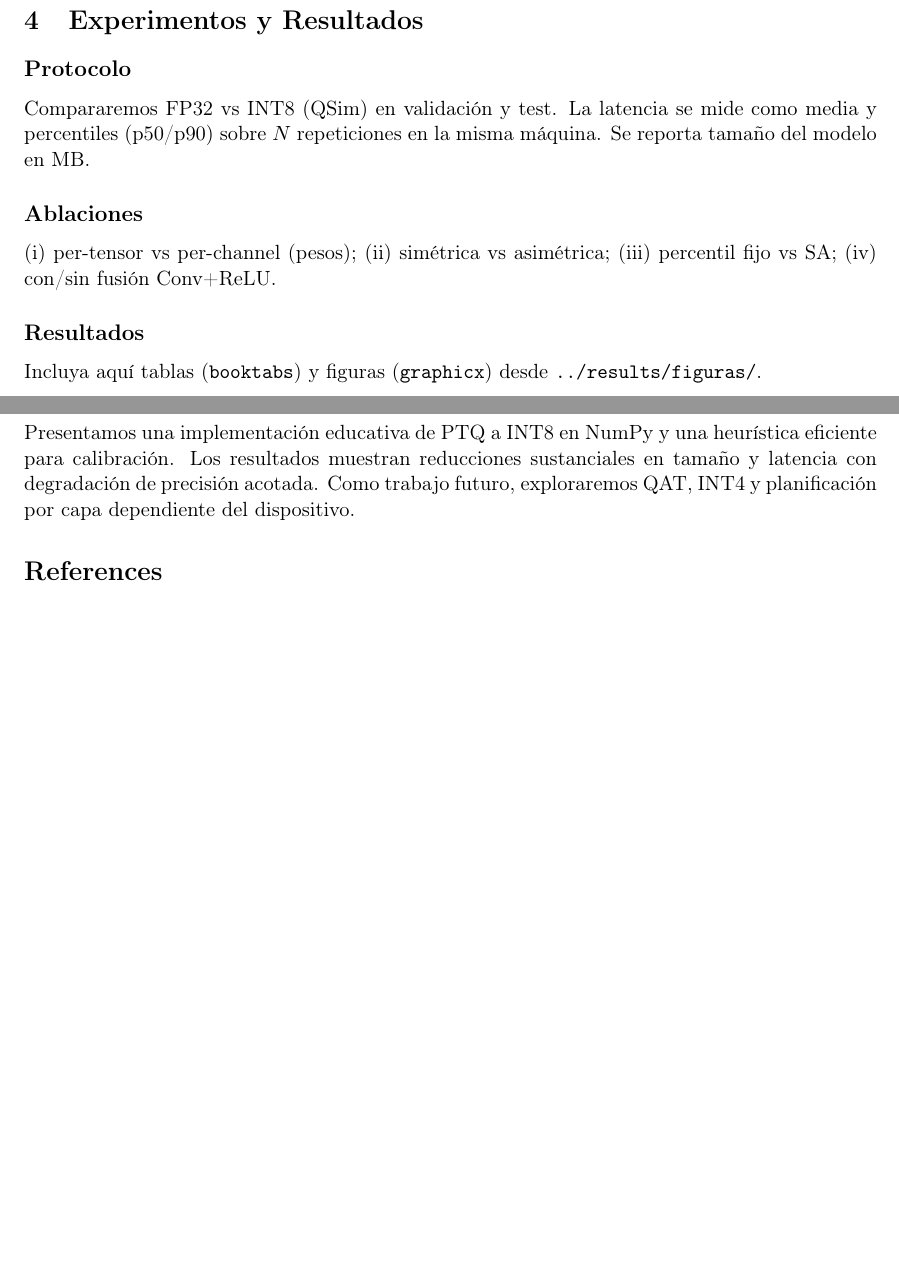
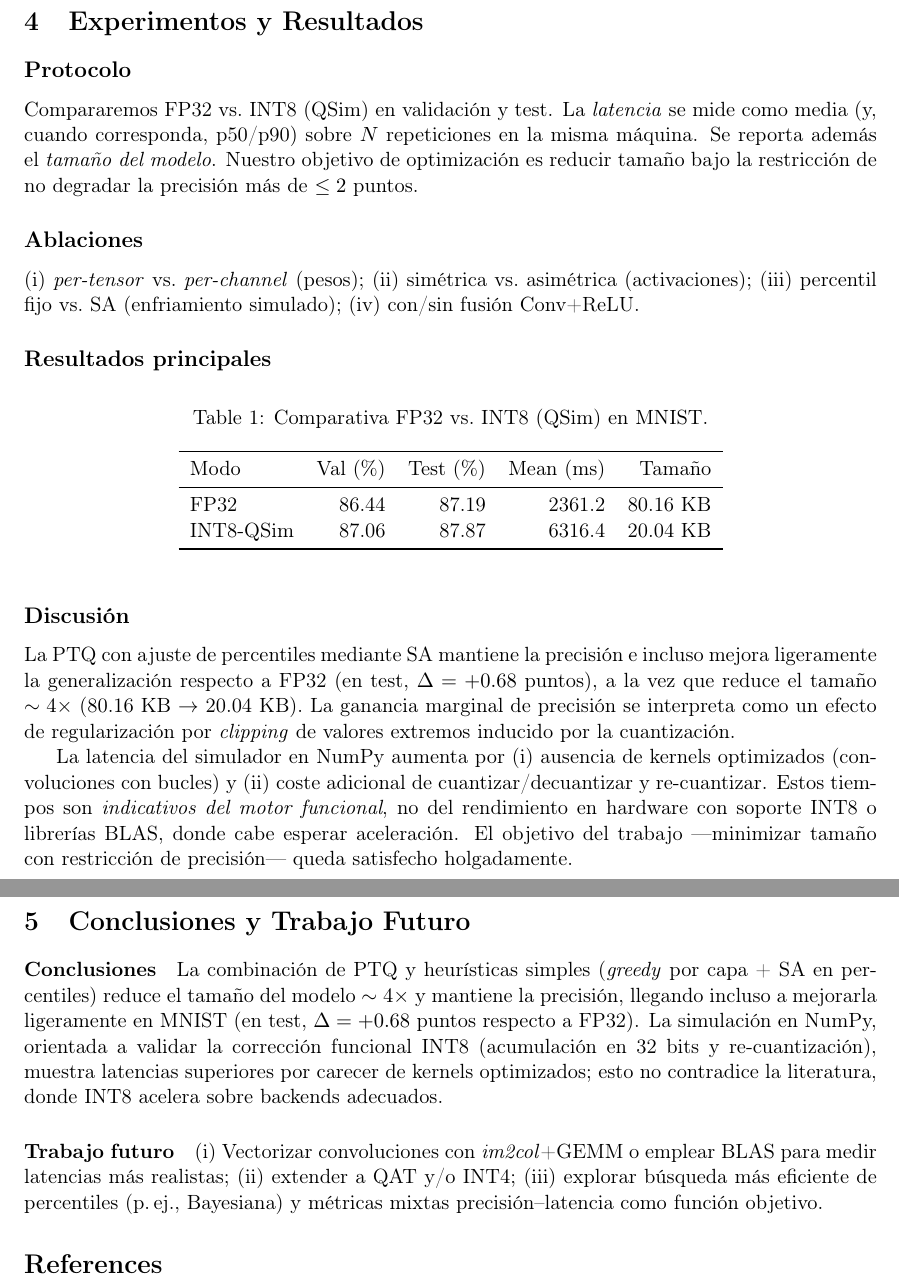
Before and after one commit to josemtx/ptq-int8-project, a LaTeX paper (memoria/main.tex, which reads memoria/conclusiones.tex, memoria/experimentos.tex): two parts of pages 3 and 4 of 4 before the commit and two parts of pages 4 and 5 of 5 after it, joined at a grey line, cut so that both start at the same text, the shorter picture padded with empty space. Compiled offline with pdfLaTeX.

Commit message:
Memoria acualizada

```diff
--- a/memoria/conclusiones.tex
+++ b/memoria/conclusiones.tex
@@ -1,4 +1,5 @@
-Presentamos una implementación educativa de PTQ a INT8 en NumPy y una heurística eficiente para
-calibración. Los resultados muestran reducciones sustanciales en tamaño y latencia con degradación
-de precisión acotada. Como trabajo futuro, exploraremos QAT, INT4 y planificación por capa dependiente
-del dispositivo.
+\paragraph{Conclusiones}
+La combinación de PTQ y heurísticas simples (\emph{greedy} por capa + SA en percentiles) reduce el tamaño del modelo $\sim 4\times$ y mantiene la precisión, llegando incluso a mejorarla ligeramente en MNIST (en test, $\Delta=+0.68$ puntos respecto a FP32). La simulación en NumPy, orientada a validar la corrección funcional INT8 (acumulación en 32 bits y re-cuantización), muestra latencias superiores por carecer de kernels optimizados; esto no contradice la literatura, donde INT8 acelera sobre backends adecuados.
+
+\paragraph{Trabajo futuro}
+(i) Vectorizar convoluciones con \emph{im2col}+GEMM o emplear BLAS para medir latencias más realistas; (ii) extender a QAT y/o INT4; (iii) explorar búsqueda más eficiente de percentiles (p.\,ej., Bayesiana) y métricas mixtas precisión–latencia como función objetivo.
--- a/memoria/experimentos.tex
+++ b/memoria/experimentos.tex
@@ -1,10 +1,25 @@
 \subsection*{Protocolo}
-Compararemos FP32 vs INT8 (QSim) en validación y test. La latencia se mide como media y percentiles
-(p50/p90) sobre $N$ repeticiones en la misma máquina. Se reporta tamaño del modelo en MB.
+Compararemos FP32 vs.\ INT8 (QSim) en validación y test. La \emph{latencia} se mide como media (y, cuando corresponda, p50/p90) sobre $N$ repeticiones en la misma máquina. Se reporta además el \emph{tamaño del modelo}. Nuestro objetivo de optimización es reducir tamaño bajo la restricción de no degradar la precisión más de $\leq 2$ puntos.
 
 \subsection*{Ablaciones}
-(i) per-tensor vs per-channel (pesos); (ii) simétrica vs asimétrica; (iii) percentil fijo vs SA;
-(iv) con/sin fusión Conv+ReLU.
+(i) \emph{per-tensor} vs.\ \emph{per-channel} (pesos); (ii) simétrica vs.\ asimétrica (activaciones); (iii) percentil fijo vs.\ SA (enfriamiento simulado); (iv) con/sin fusión Conv+ReLU.
 
-\subsection*{Resultados}
-Incluya aquí tablas (\texttt{booktabs}) y figuras (\texttt{graphicx}) desde \texttt{../results/figuras/}.
+\subsection*{Resultados principales}
+
+\begin{table}[h]
+\centering
+\caption{Comparativa FP32 vs.\ INT8 (QSim) en MNIST.}
+\begin{tabular}{lrrrr}
+\toprule
+Modo & Val (\%) & Test (\%) & Mean (ms) & Tamaño \\
+\midrule
+FP32      & 86.44 & 87.19 & 2361.2 & 80.16 KB \\
+INT8-QSim & 87.06 & 87.87 & 6316.4 & 20.04 KB \\
+\bottomrule
+\end{tabular}
+\end{table}
+
+\subsection*{Discusión}
+La PTQ con ajuste de percentiles mediante SA mantiene la precisión e incluso mejora ligeramente la generalización respecto a FP32 (en test, $\Delta=+0.68$ puntos), a la vez que reduce el tamaño $\sim 4\times$ (80.16~KB $\rightarrow$ 20.04~KB). La ganancia marginal de precisión se interpreta como un efecto de regularización por \emph{clipping} de valores extremos inducido por la cuantización.
+
+La latencia del simulador en NumPy aumenta por (i) ausencia de kernels optimizados (convoluciones con bucles) y (ii) coste adicional de cuantizar/decuantizar y re-cuantizar. Estos tiempos son \emph{indicativos del motor funcional}, no del rendimiento en hardware con soporte INT8 o librerías BLAS, donde cabe esperar aceleración. El objetivo del trabajo —minimizar tamaño con restricción de precisión— queda satisfecho holgadamente.
```
Also changed, not shown: memoria/implementacion.tex (+5 -0 lines), memoria/intro.tex (+7 -9 lines), memoria/metodos_datos.tex (+21 -9 lines), memoria/resumen.tex (+3 -8 lines).
